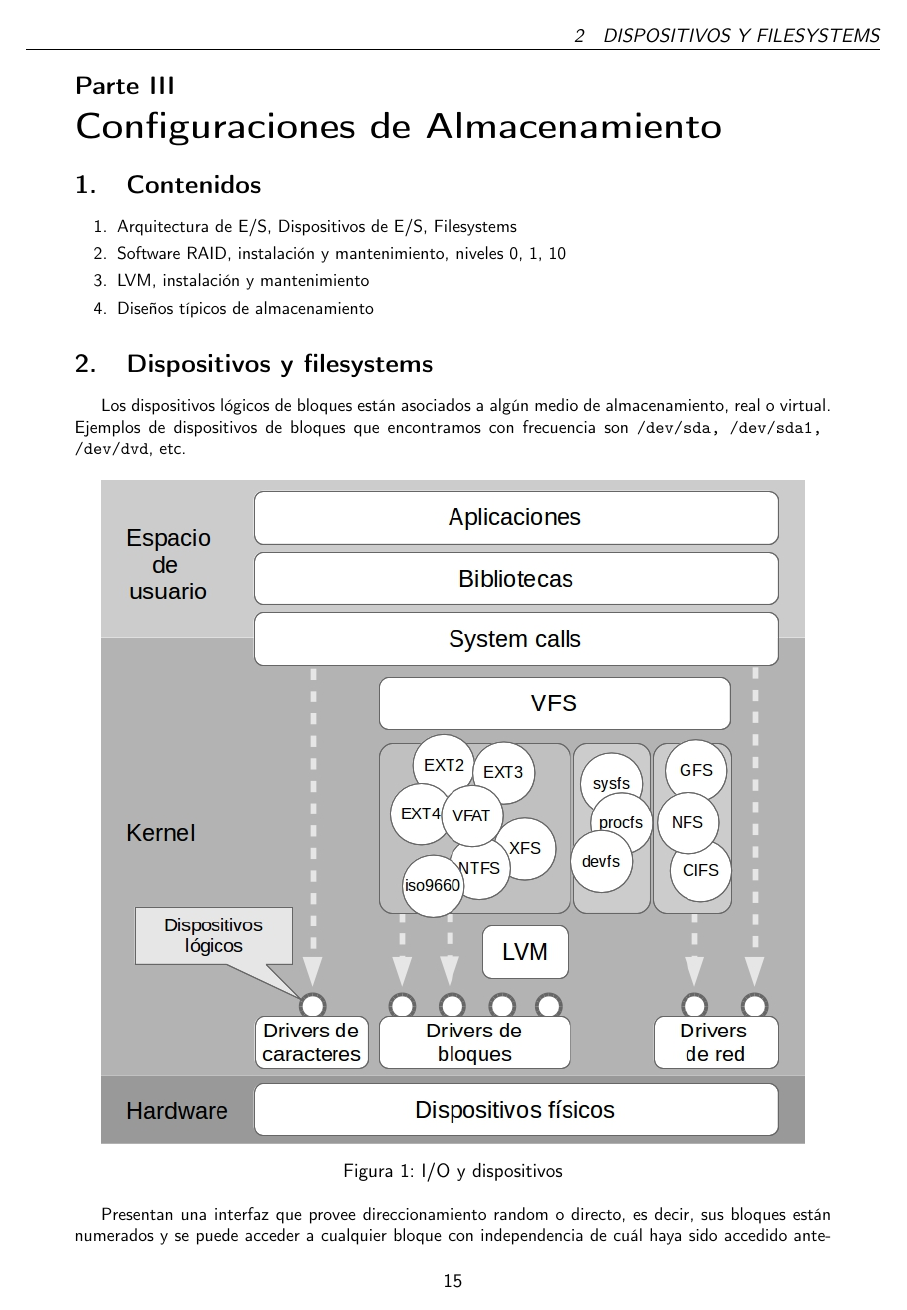
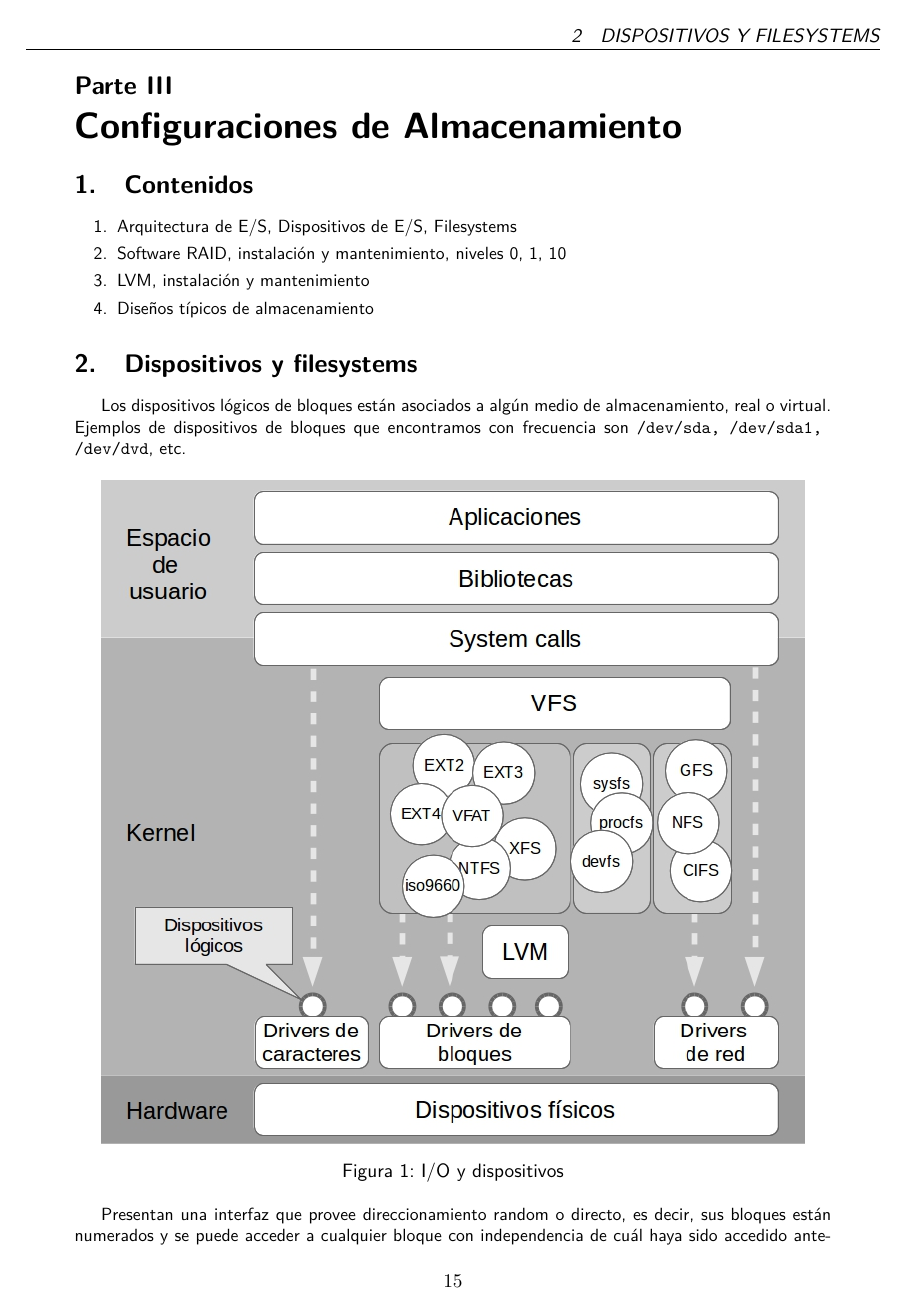
Before and after one commit to egrosclaude/asa, a LaTeX document (ASA.tex, which reads ASA-header.tex): page 15 of 69. Compiled offline with pdfLaTeX.

Commit message:
Font lmodern

```diff
--- a/ASA-header.tex
+++ b/ASA-header.tex
@@ -152,12 +152,16 @@
 % F O N T S
 % \usepackage{dejavu}
 %\usepackage{librebaskerville}
-\usepackage{sans}
+%\usepackage{sans}
 %\usepackage{libertine}
 %\usepackage{lmodern}
 %\usepackage{opensans}
 %\usepackage{helvet}
 %\usepackage{times}
+
+\usepackage{lmodern}
+\renewcommand*\familydefault{\sfdefault} %% Only if the base font of the document is to be sans serif
+
 
 %% LaTeX Preamble - Font choices
 %% Each block selects new math, roman (serif), sans serif, and typewriter fonts.
```
Also changed, not shown: Heartbeat.tex (+2 -0 lines), ASA.pdf, 2 other files.
